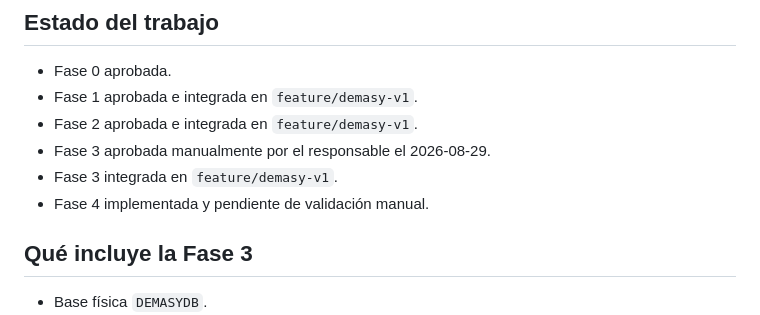
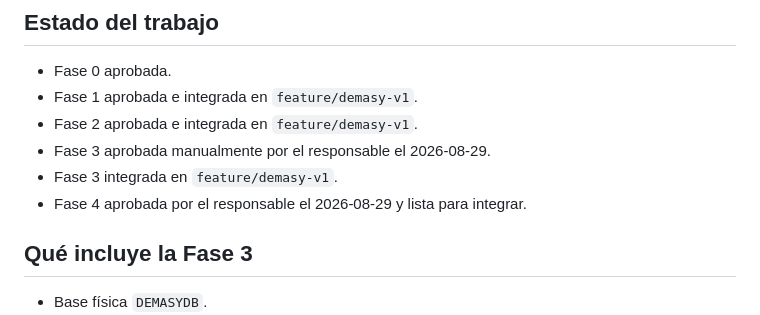
Before and after one commit to ivomeroi/demasy, a Markdown page: docs/session-handoff.md, the part around the change. Drawn GitHub-style.

```diff
--- a/docs/session-handoff.md
+++ b/docs/session-handoff.md
@@ -11,7 +11,7 @@
 - Fase 2 aprobada e integrada en `feature/demasy-v1`.
 - Fase 3 aprobada manualmente por el responsable el 2026-08-29.
 - Fase 3 integrada en `feature/demasy-v1`.
-- Fase 4 implementada y pendiente de validación manual.
+- Fase 4 aprobada por el responsable el 2026-08-29 y lista para integrar.
 
 ## Qué incluye la Fase 3
 
```
Also changed, not shown: docs/v1-implementation-plan.md (+2 -2 lines), docs/v1-phase-4-history-replay.md (+2 -2 lines).
